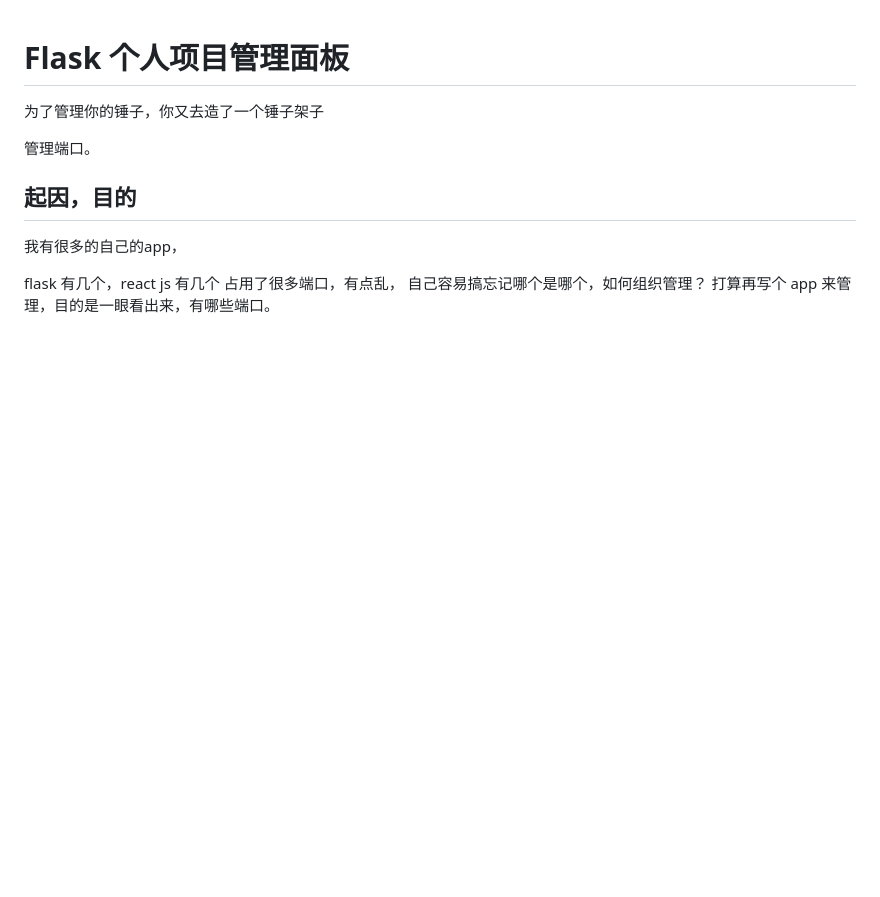
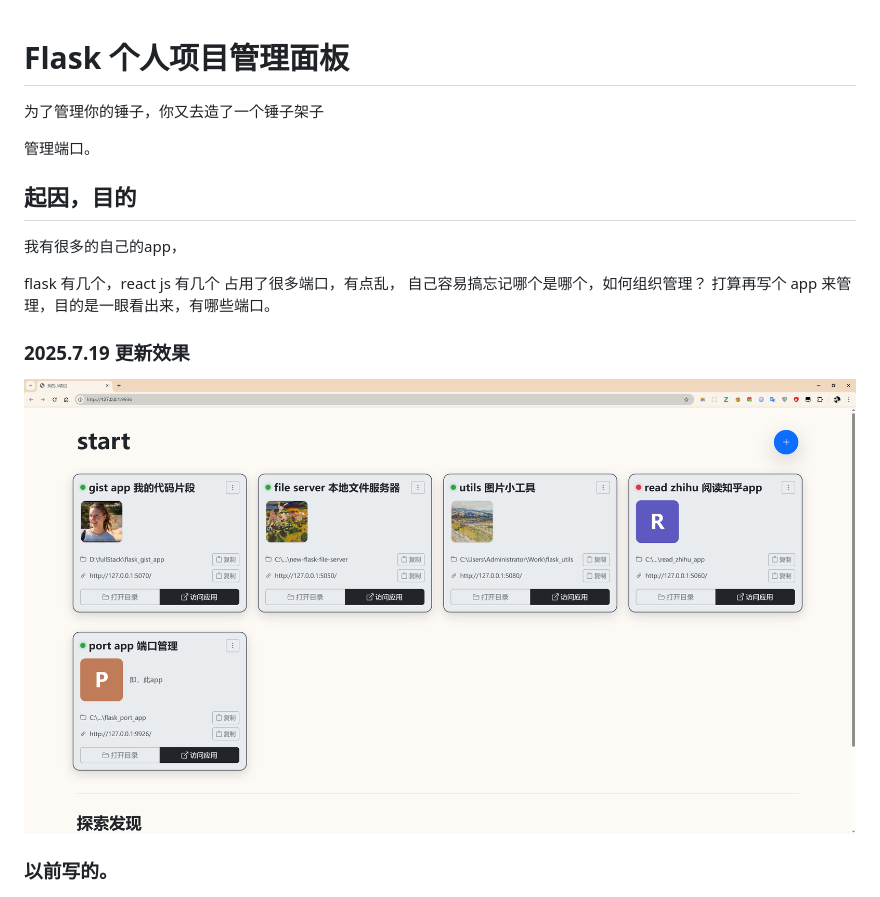
Before and after one commit to buxuele/flask_port_app, a Markdown page: README.md, the part around the change. Drawn GitHub-style; pictures changed too: 效果图/a4.png (added); blank space fills up the shorter version.

```diff
--- a/README.md
+++ b/README.md
@@ -12,6 +12,10 @@ flask 有几个，react js 有几个
 占用了很多端口，有点乱， 自己容易搞忘记哪个是哪个，如何组织管理？
 打算再写个 app 来管理，目的是一眼看出来，有哪些端口。
 
+### 2025.7.19 更新效果
+![项目截图](效果图/a4.png)
+
+### 以前写的。
 
 ![项目截图](效果图/a3.png)
 
```
Also changed, not shown: 项目介绍.md (+1 -1 lines), todo.md (added), 8 other files.
